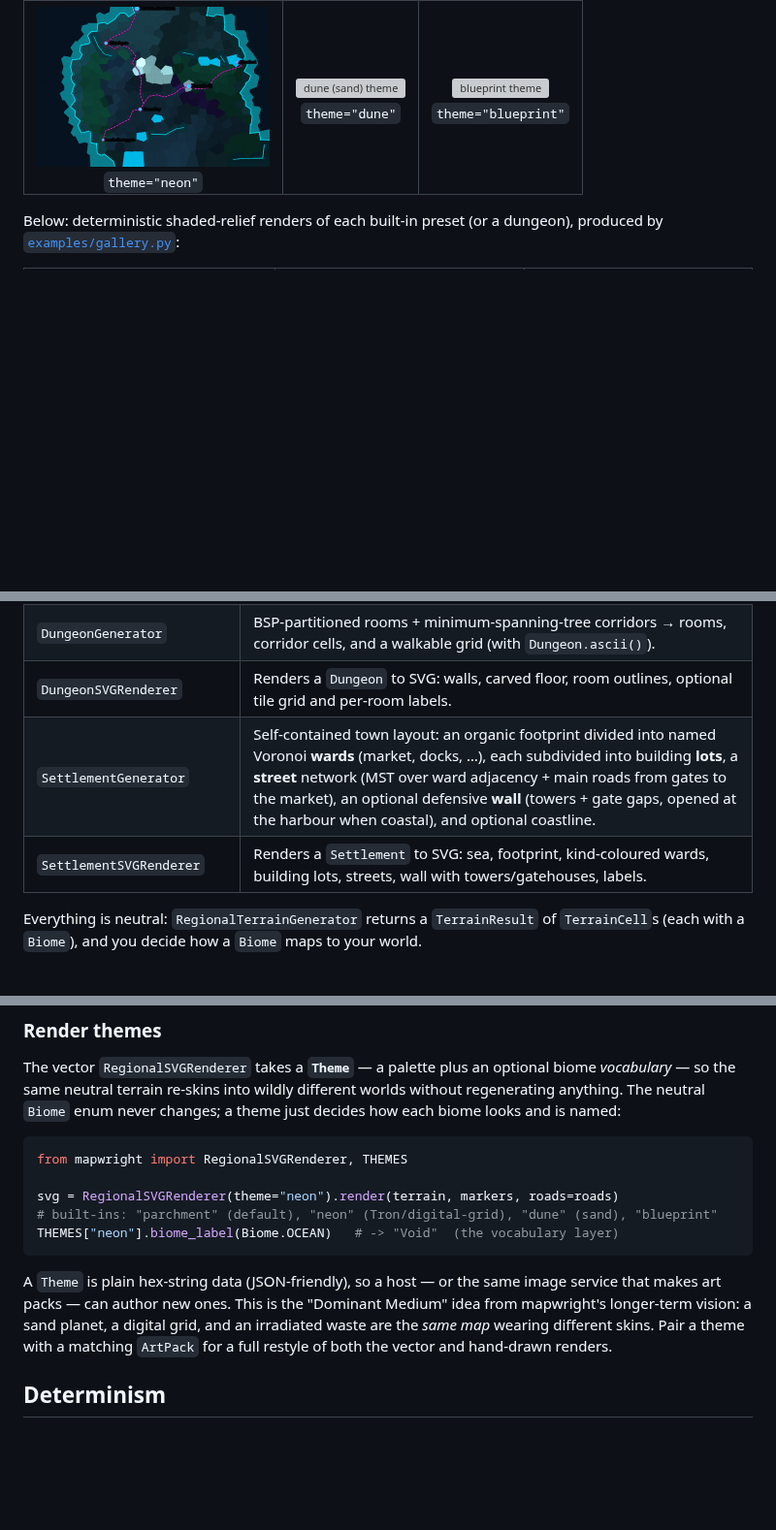
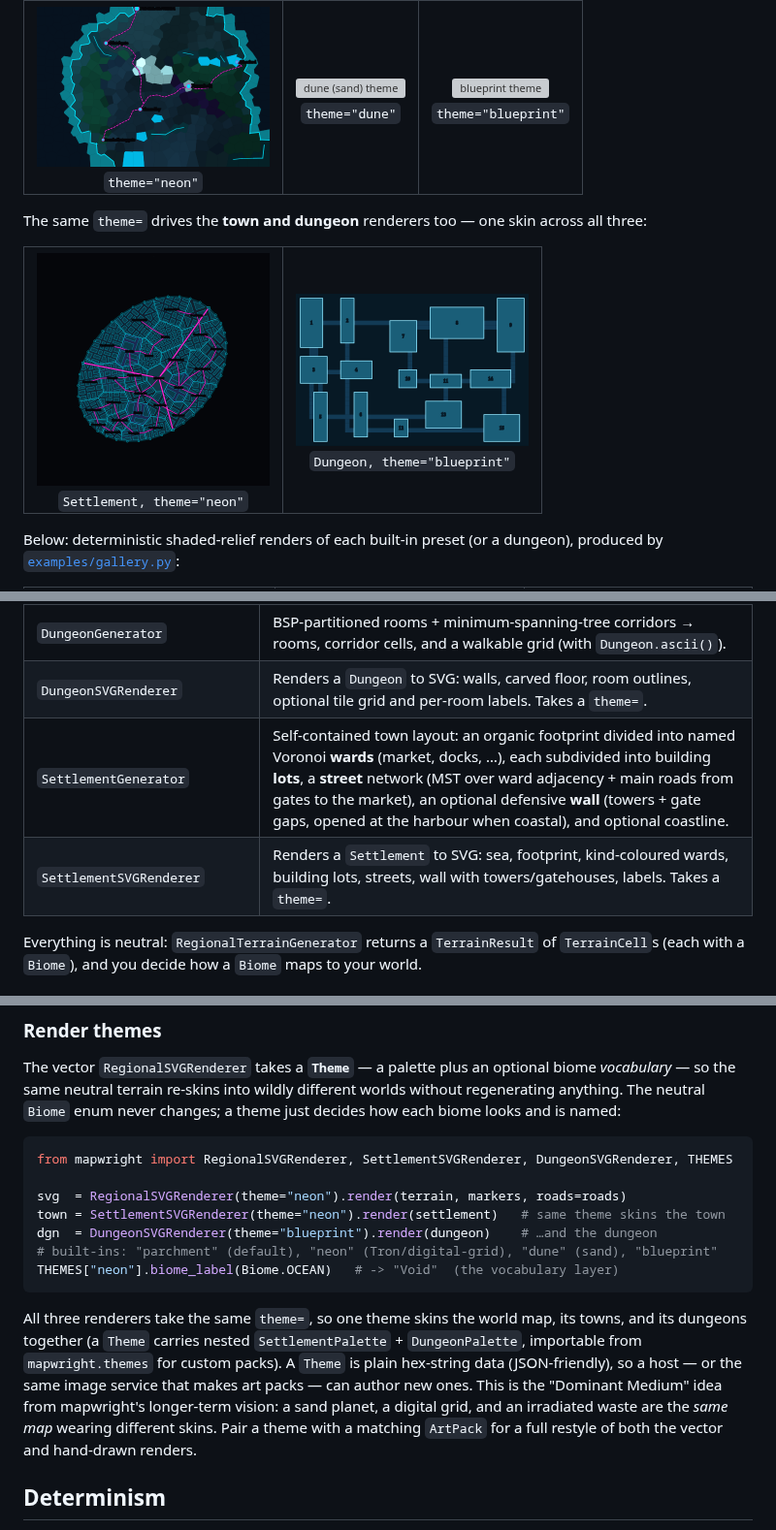
Before and after one commit to sligara7/mapwright, a Markdown page: README.md, 3 parts joined by grey strips. Shown at 97% size. Rendered like a GitHub page; pictures changed too: docs/gallery/theme-citadel-neon.png (added), docs/gallery/theme-dungeon-blueprint.png (added); blank space fills up the shorter version; grey boxes are pictures that could not be loaded.

````diff
--- a/README.md
+++ b/README.md
@@ -31,6 +31,15 @@ re-skinned by swapping a `Theme` (palette + biome vocabulary). No regeneration:
 <td align="center"><img width="240" src="https://raw.githubusercontent.com/sligara7/mapwright/main/docs/gallery/theme-neon.png" alt="neon (Tron) theme"><br><sub><code>theme="neon"</code></sub></td>
 <td align="center"><img width="240" src="https://raw.githubusercontent.com/sligara7/mapwright/main/docs/gallery/theme-dune.png" alt="dune (sand) theme"><br><sub><code>theme="dune"</code></sub></td>
 <td align="center"><img width="240" src="https://raw.githubusercontent.com/sligara7/mapwright/main/docs/gallery/theme-blueprint.png" alt="blueprint theme"><br><sub><code>theme="blueprint"</code></sub></td>
+</tr>
+</table>
+
+The same `theme=` drives the **town and dungeon** renderers too — one skin across all three:
+
+<table>
+<tr>
+<td align="center"><img width="240" src="https://raw.githubusercontent.com/sligara7/mapwright/main/docs/gallery/theme-citadel-neon.png" alt="neon-themed walled citadel"><br><sub><code>Settlement, theme="neon"</code></sub></td>
+<td align="center"><img width="240" src="https://raw.githubusercontent.com/sligara7/mapwright/main/docs/gallery/theme-dungeon-blueprint.png" alt="blueprint-themed dungeon"><br><sub><code>Dungeon, theme="blueprint"</code></sub></td>
 </tr>
 </table>
 
@@ -196,9 +206,9 @@ Settlement presets: `hamlet`, `village`, `town`, `city`, `port`, `citadel`.
 | `RegionalRoadGenerator` | Connects settlement sites with trade routes — an MST whose edges are A*-routed over the terrain (avoids sea, climbs/crosses rivers at a cost). |
 | `RegionGenerator` | Partitions land into named factions/territories: spread capitals seed a flood fill over the land graph (sea divides them); each `Region` is Markov-named. |
 | `DungeonGenerator` | BSP-partitioned rooms + minimum-spanning-tree corridors → rooms, corridor cells, and a walkable grid (with `Dungeon.ascii()`). |
-| `DungeonSVGRenderer` | Renders a `Dungeon` to SVG: walls, carved floor, room outlines, optional tile grid and per-room labels. |
+| `DungeonSVGRenderer` | Renders a `Dungeon` to SVG: walls, carved floor, room outlines, optional tile grid and per-room labels. Takes a `theme=`. |
 | `SettlementGenerator` | Self-contained town layout: an organic footprint divided into named Voronoi **wards** (market, docks, …), each subdivided into building **lots**, a **street** network (MST over ward adjacency + main roads from gates to the market), an optional defensive **wall** (towers + gate gaps, opened at the harbour when coastal), and optional coastline. |
-| `SettlementSVGRenderer` | Renders a `Settlement` to SVG: sea, footprint, kind-coloured wards, building lots, streets, wall with towers/gatehouses, labels. |
+| `SettlementSVGRenderer` | Renders a `Settlement` to SVG: sea, footprint, kind-coloured wards, building lots, streets, wall with towers/gatehouses, labels. Takes a `theme=`. |
 
 Everything is neutral: `RegionalTerrainGenerator` returns a `TerrainResult` of `TerrainCell`s
 (each with a `Biome`), and you decide how a `Biome` maps to your world.
@@ -261,18 +271,23 @@ regenerating anything. The neutral `Biome` enum never changes; a theme just deci
 each biome looks and is named:
 
 ```python
-from mapwright import RegionalSVGRenderer, THEMES
+from mapwright import RegionalSVGRenderer, SettlementSVGRenderer, DungeonSVGRenderer, THEMES
 
-svg = RegionalSVGRenderer(theme="neon").render(terrain, markers, roads=roads)
+svg  = RegionalSVGRenderer(theme="neon").render(terrain, markers, roads=roads)
+town = SettlementSVGRenderer(theme="neon").render(settlement)   # same theme skins the town
+dgn  = DungeonSVGRenderer(theme="blueprint").render(dungeon)    # …and the dungeon
 # built-ins: "parchment" (default), "neon" (Tron/digital-grid), "dune" (sand), "blueprint"
 THEMES["neon"].biome_label(Biome.OCEAN)   # -> "Void"  (the vocabulary layer)
 ```
 
-A `Theme` is plain hex-string data (JSON-friendly), so a host — or the same image service
-that makes art packs — can author new ones. This is the "Dominant Medium" idea from
-mapwright's longer-term vision: a sand planet, a digital grid, and an irradiated waste are
-the *same map* wearing different skins. Pair a theme with a matching `ArtPack` for a full
-restyle of both the vector and hand-drawn renders.
+All three renderers take the same `theme=`, so one theme skins the world map, its towns,
+and its dungeons together (a `Theme` carries nested `SettlementPalette` + `DungeonPalette`,
+importable from `mapwright.themes` for custom packs). A `Theme` is plain hex-string data
+(JSON-friendly), so a host — or the same image service that makes art packs — can author
+new ones. This is the "Dominant Medium" idea from mapwright's longer-term vision: a sand
+planet, a digital grid, and an irradiated waste are the *same map* wearing different skins.
+Pair a theme with a matching `ArtPack` for a full restyle of both the vector and hand-drawn
+renders.
 
 ## Determinism
 
````
Also changed, not shown: other parts of README.md (+2 -1 lines), CHANGELOG.md (+26 -0 lines), 12 other files.
